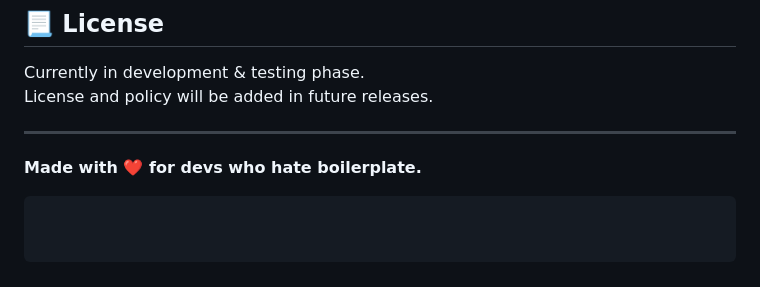
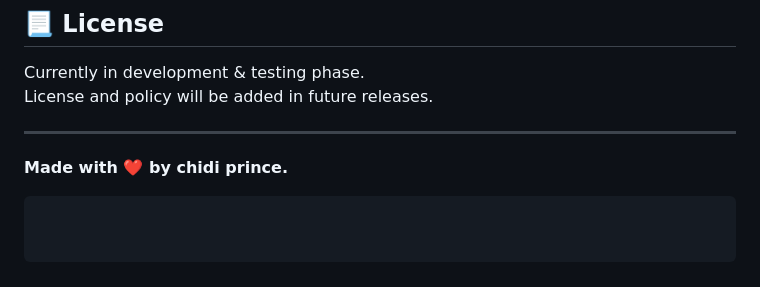
Before and after one commit to Prince-chidi/shorthand.js, a Markdown page: README.md, the part around the change. Rendered like a GitHub page.

````diff
--- a/README.md
+++ b/README.md
@@ -181,5 +181,5 @@ License and policy will be added in future releases.
 
 ---
 
-**Made with ❤️ for devs who hate boilerplate.**
+**Made with ❤️ by chidi prince.**
 ```
````
